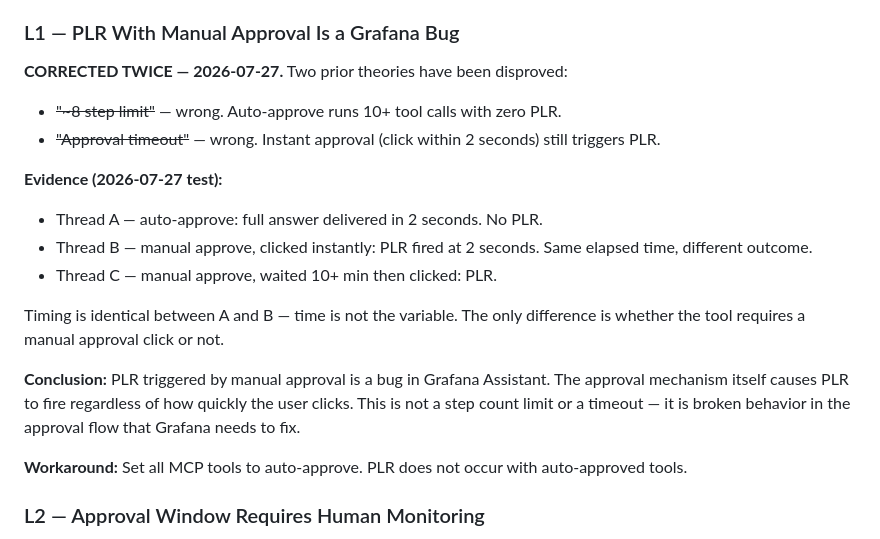
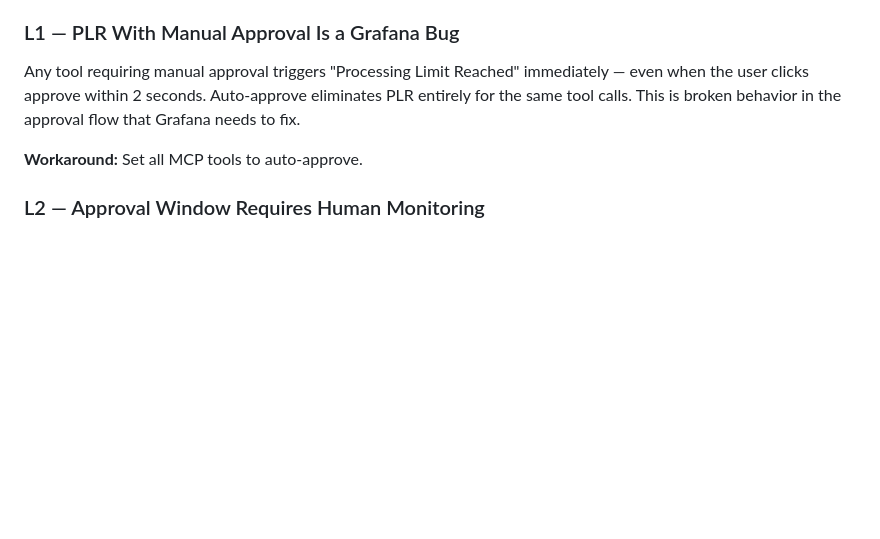
Before and after one commit to nour-sb/sandbox-gitops, a Markdown page: MILESTONES.md, the part around the change. Rendered like a GitHub page; blank space fills up the shorter version.

Commit message:
Clean up L1: remove false theories, state bug plainly
Co-Authored-By: Claude Sonnet 4.6 <noreply@anthropic.com>

```diff
--- a/MILESTONES.md
+++ b/MILESTONES.md
@@ -114,21 +114,9 @@ Conversation triggered on thread `1784735397.939839`. Tunnel started fresh with
 After calling push_files (or any action tool), the AI verifies recovery by checking downstream metrics (probe_success). If the metric is healthy for any reason — including a manual fix by a human — the AI will attribute it to its own action and declare success. It cannot check git history or verify a commit SHA. This produces false fix confirmations that look authoritative in the conversation log.
 
 ### L1 — PLR With Manual Approval Is a Grafana Bug
-**CORRECTED TWICE — 2026-07-27.** Two prior theories have been disproved:
+Any tool requiring manual approval triggers "Processing Limit Reached" immediately — even when the user clicks approve within 2 seconds. Auto-approve eliminates PLR entirely for the same tool calls. This is broken behavior in the approval flow that Grafana needs to fix.
 
-- ~~"~8 step limit"~~ — wrong. Auto-approve runs 10+ tool calls with zero PLR.
-- ~~"Approval timeout"~~ — wrong. Instant approval (click within 2 seconds) still triggers PLR.
-
-**Evidence (2026-07-27 test):**
-- Thread A — auto-approve: full answer delivered in 2 seconds. No PLR.
-- Thread B — manual approve, clicked instantly: PLR fired at 2 seconds. Same elapsed time, different outcome.
-- Thread C — manual approve, waited 10+ min then clicked: PLR.
-
-Timing is identical between A and B — time is not the variable. The only difference is whether the tool requires a manual approval click or not.
-
-**Conclusion:** PLR triggered by manual approval is a bug in Grafana Assistant. The approval mechanism itself causes PLR to fire regardless of how quickly the user clicks. This is not a step count limit or a timeout — it is broken behavior in the approval flow that Grafana needs to fix.
-
-**Workaround:** Set all MCP tools to auto-approve. PLR does not occur with auto-approved tools.
+**Workaround:** Set all MCP tools to auto-approve.
 
 ### L2 — Approval Window Requires Human Monitoring
 Terminal tool requires a Slack button click. Every `terminal_execute` call blocks until a human clicks Approve in the Slack thread. The limitation is purely operational: someone must be watching. Milestone 7 confirmed the full flow works when a human is present.
```
